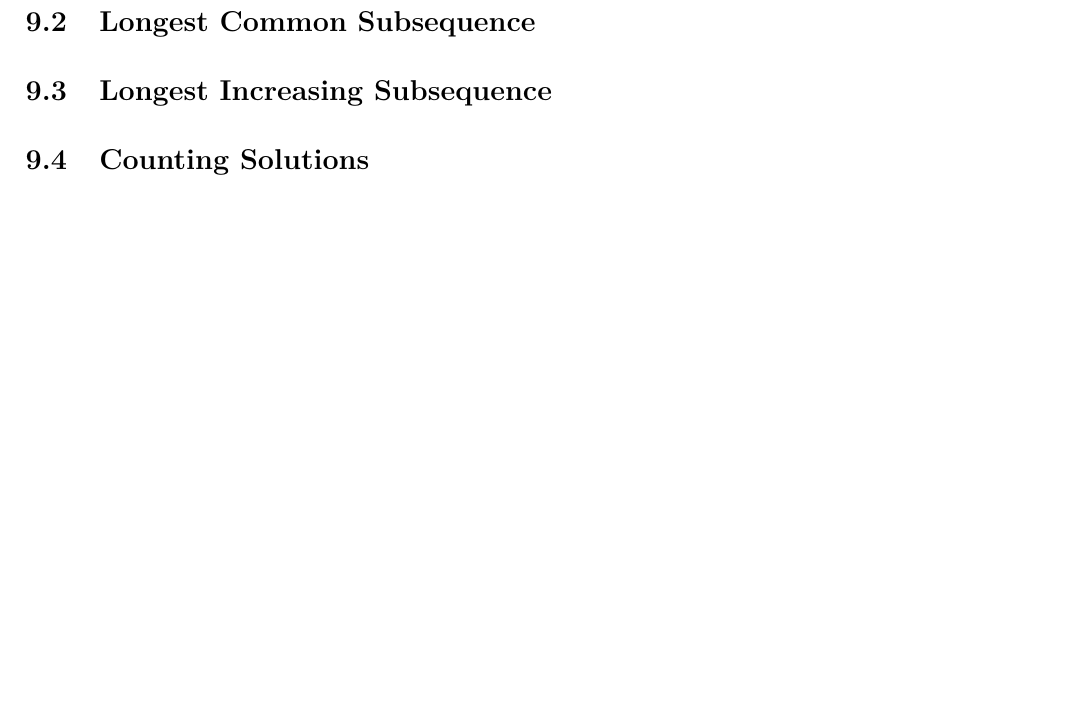
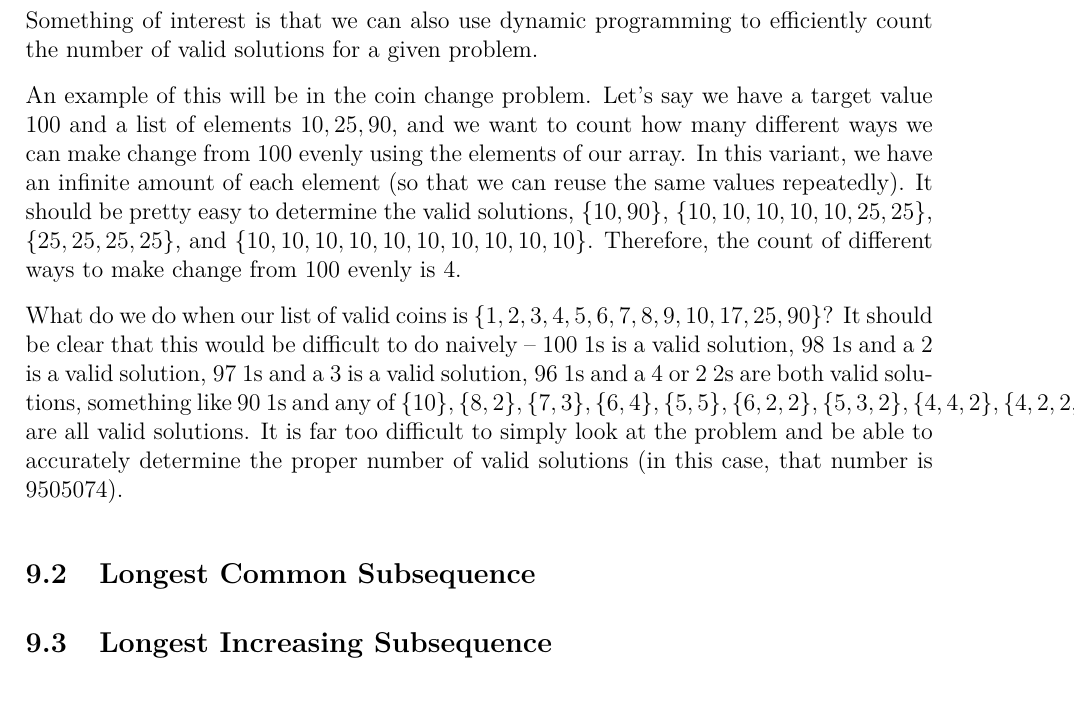
Before and after one commit to JarateKing/Competitive-Programming-Textbook, a LaTeX document (main.tex, which reads chapters/dynamic-programming-problems.tex): part of page 55 of 65, cut at the place of the change, the shorter picture padded with empty space. Compiled offline with pdfLaTeX.

Commit message:
added description of coin change dp problem

```diff
--- a/chapters/dynamic-programming-problems.tex
+++ b/chapters/dynamic-programming-problems.tex
@@ -30,8 +30,12 @@ This works in this specific instance because our stored results are always the s
 
 \subsection{Coin Change}
 
+Something of interest is that we can also use dynamic programming to efficiently count the number of valid solutions for a given problem.
+
+An example of this will be in the coin change problem. Let's say we have a target value $100$ and a list of elements $10,25,90$, and we want to count how many different ways we can make change from $100$ evenly using the elements of our array. In this variant, we have an infinite amount of each element (so that we can reuse the same values repeatedly). It should be pretty easy to determine the valid solutions, $\{10,90\}$, $\{10,10,10,10,10,25,25\}$, $\{25,25,25,25\}$, and $\{10,10,10,10,10,10,10,10,10,10\}$. Therefore, the count of different ways to make change from $100$ evenly is $4$.
+
+What do we do when our list of valid coins is $\{1,2,3,4,5,6,7,8,9,10,17,25,90\}$? It should be clear that this would be difficult to do naively -- $100$ $1$s is a valid solution, $98$ $1$s and a $2$ is a valid solution, $97$ $1$s and a $3$ is a valid solution, $96$ $1$s and a $4$ or $2$ $2$s are both valid solutions, something like $90$ $1$s and any of $\{10\},\{8,2\},\{7,3\},\{6,4\},\{5,5\},\{6,2,2\},\{5,3,2\},\{4,4,2\},\{4,2,2,2\},\{3,3,2,2\},\{2,2,2,2,2\}$ are all valid solutions. It is far too difficult to simply look at the problem and be able to accurately determine the proper number of valid solutions (in this case, that number is $9505074$).
+
 \subsection{Longest Common Subsequence}
 
 \subsection{Longest Increasing Subsequence}
-
-\subsection{Counting Solutions}
```
